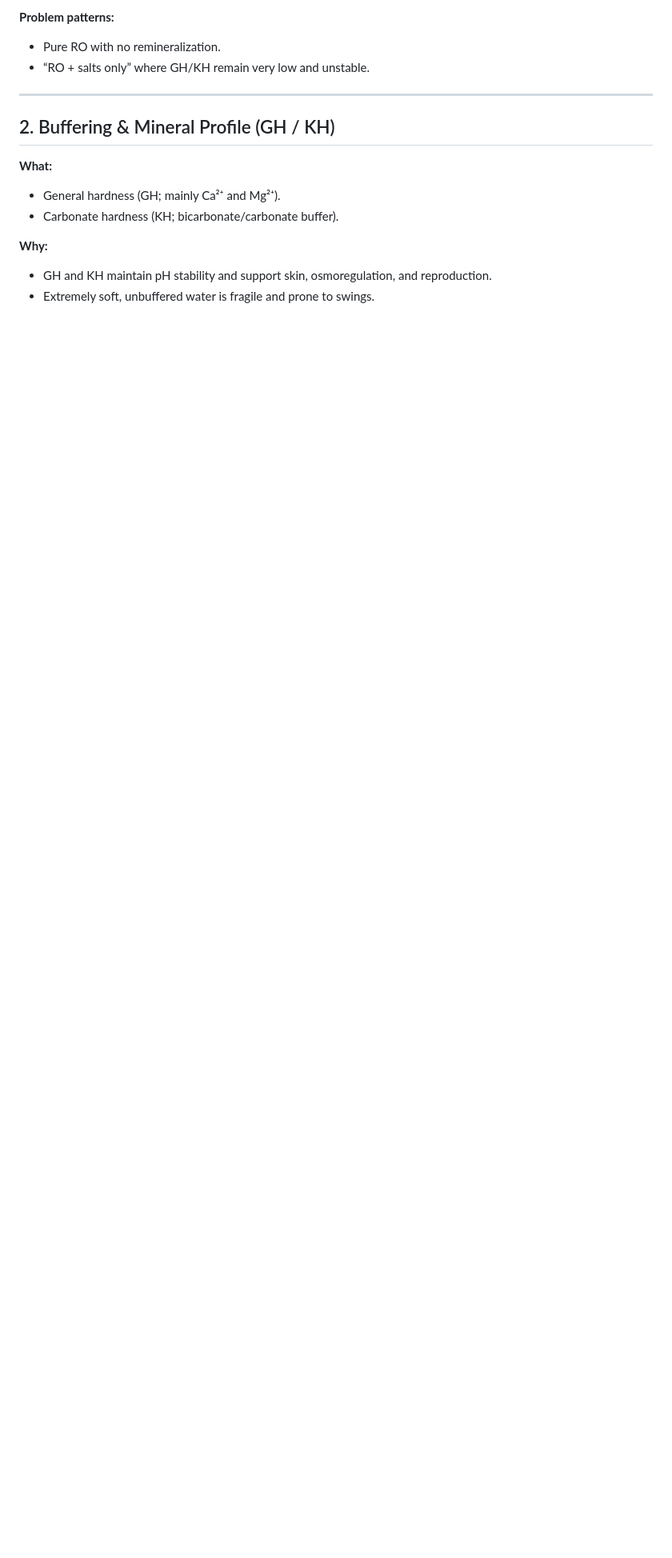
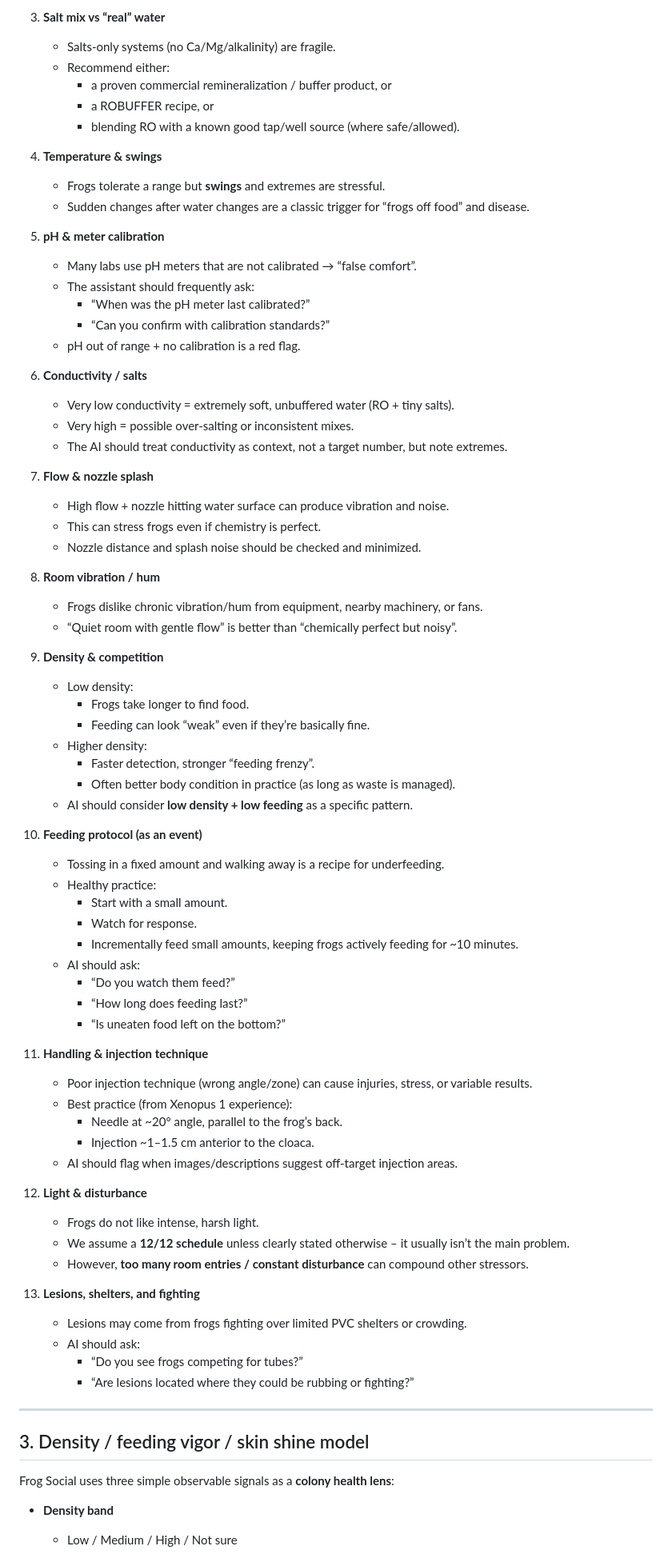
Before and after one commit to Waymartcorp/frog-social, a Markdown page: docs/husbandry/husbandry_master_key.md, the part around one of its changes. Shown at 80% size. Drawn GitHub-style; blank space fills up the shorter version.

```diff
--- a/docs/husbandry/husbandry_master_key.md
+++ b/docs/husbandry/husbandry_master_key.md
@@ -68,19 +76,80 @@ stability.
 
-**Problem patterns:**
+3. **Salt mix vs “real” water**
+   - Salts-only systems (no Ca/Mg/alkalinity) are fragile.
+   - Recommend either:
+     - a proven commercial remineralization / buffer product, or
+     - a ROBUFFER recipe, or
+     - blending RO with a known good tap/well source (where safe/allowed).
 
-- Pure RO with no remineralization.
-- “RO + salts only” where GH/KH remain very low and unstable.
+4. **Temperature & swings**
+   - Frogs tolerate a range but **swings** and extremes are stressful.
+   - Sudden changes after water changes are a classic trigger for “frogs off food” and disease.
+
+5. **pH & meter calibration**
+   - Many labs use pH meters that are not calibrated → “false comfort”.
+   - The assistant should frequently ask:
+     - “When was the pH meter last calibrated?”
+     - “Can you confirm with calibration standards?”
+   - pH out of range + no calibration is a red flag.
+
+6. **Conductivity / salts**
+   - Very low conductivity = extremely soft, unbuffered water (RO + tiny salts).
+   - Very high = possible over-salting or inconsistent mixes.
+   - The AI should treat conductivity as context, not a target number, but note extremes.
+
+7. **Flow & nozzle splash**
+   - High flow + nozzle hitting water surface can produce vibration and noise.
+   - This can stress frogs even if chemistry is perfect.
+   - Nozzle distance and splash noise should be checked and minimized.
+
+8. **Room vibration / hum**
+   - Frogs dislike chronic vibration/hum from equipment, nearby machinery, or fans.
+   - “Quiet room with gentle flow” is better than “chemically perfect but noisy”.
+
+9. **Density & competition**
+   - Low density:
+     - Frogs take longer to find food.
+     - Feeding can look “weak” even if they’re basically fine.
+   - Higher density:
+     - Faster detection, stronger “feeding frenzy”.
+     - Often better body condition in practice (as long as waste is managed).
+   - AI should consider **low density + low feeding** as a specific pattern.
+
+10. **Feeding protocol (as an event)**
+    - Tossing in a fixed amount and walking away is a recipe for underfeeding.
+    - Healthy practice:
+      - Start with a small amount.
+      - Watch for response.
+      - Incrementally feed small amounts, keeping frogs actively feeding for ~10 minutes.
+    - AI should ask:
+      - “Do you watch them feed?”
+      - “How long does feeding last?”
+      - “Is uneaten food left on the bottom?”
+
+11. **Handling & injection technique**
+    - Poor injection technique (wrong angle/zone) can cause injuries, stress, or variable results.
+    - Best practice (from Xenopus 1 experience):
+      - Needle at ~20° angle, parallel to the frog’s back.
+      - Injection ~1–1.5 cm anterior to the cloaca.
+    - AI should flag when images/descriptions suggest off-target injection areas.
+
+12. **Light & disturbance**
+    - Frogs do not like intense, harsh light.
+    - We assume a **12/12 schedule** unless clearly stated otherwise – it usually isn’t the main problem.
+    - However, **too many room entries / constant disturbance** can compound other stressors.
+
+13. **Lesions, shelters, and fighting**
+    - Lesions may come from frogs fighting over limited PVC shelters or crowding.
+    - AI should ask:
+      - “Do you see frogs competing for tubes?”
+      - “Are lesions located where they could be rubbing or fighting?”
 
 ---
 
-## 2. Buffering & Mineral Profile (GH / KH)
+## 3. Density / feeding vigor / skin shine model
 
-**What:**
-- General hardness (GH; mainly Ca²⁺ and Mg²⁺).
-- Carbonate hardness (KH; bicarbonate/carbonate buffer).
+Frog Social uses three simple observable signals as a **colony health lens**:
 
-**Why:**
-- GH and KH maintain pH stability and support skin, osmoregulation, and
-  reproduction.
-- Extremely soft, unbuffered water is fragile and prone to swings.
+- **Density band**
+  - Low / Medium / High / Not sure
 
```
Also changed, not shown: other parts of docs/husbandry/husbandry_master_key.md (+106 -322 lines).
